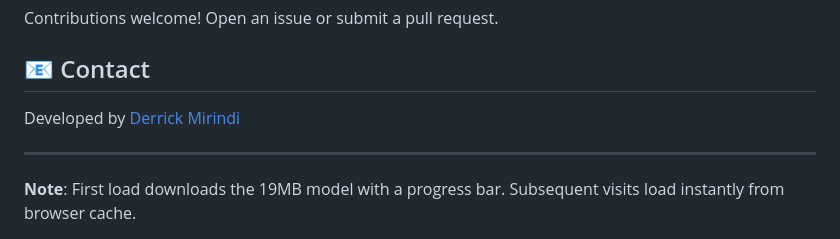
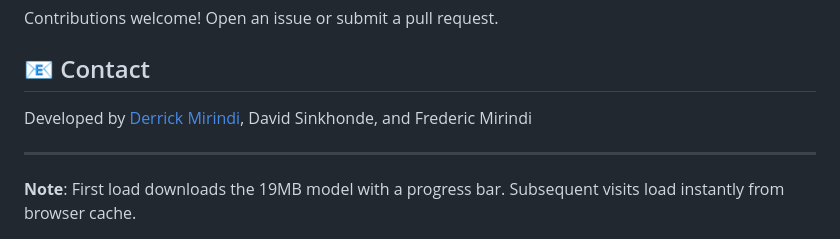
Before and after one commit to Derrickmirindi/TumorVision, a Markdown page: README.md, the part around the change. Rendered like a GitHub page.

```diff
--- a/README.md
+++ b/README.md
@@ -85,7 +85,7 @@ Contributions welcome! Open an issue or submit a pull request.
 
 ## 📧 Contact
 
-Developed by [Derrick Mirindi](https://github.com/Derrickmirindi)
+Developed by [Derrick Mirindi](https://github.com/Derrickmirindi), David Sinkhonde, and Frederic Mirindi
 
 ---
 
```
